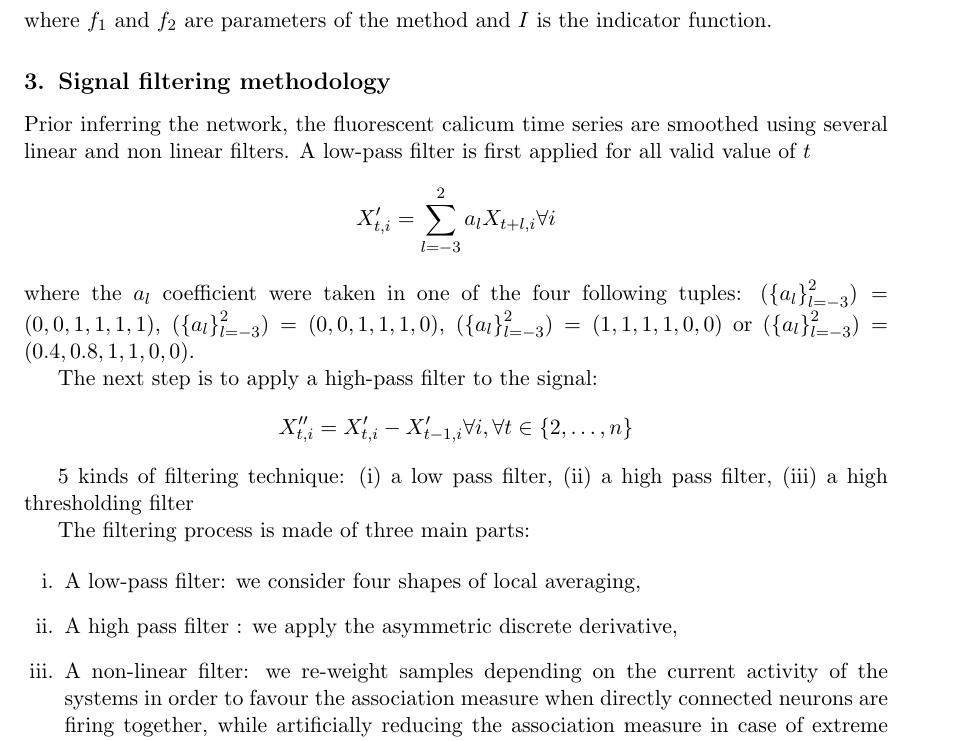
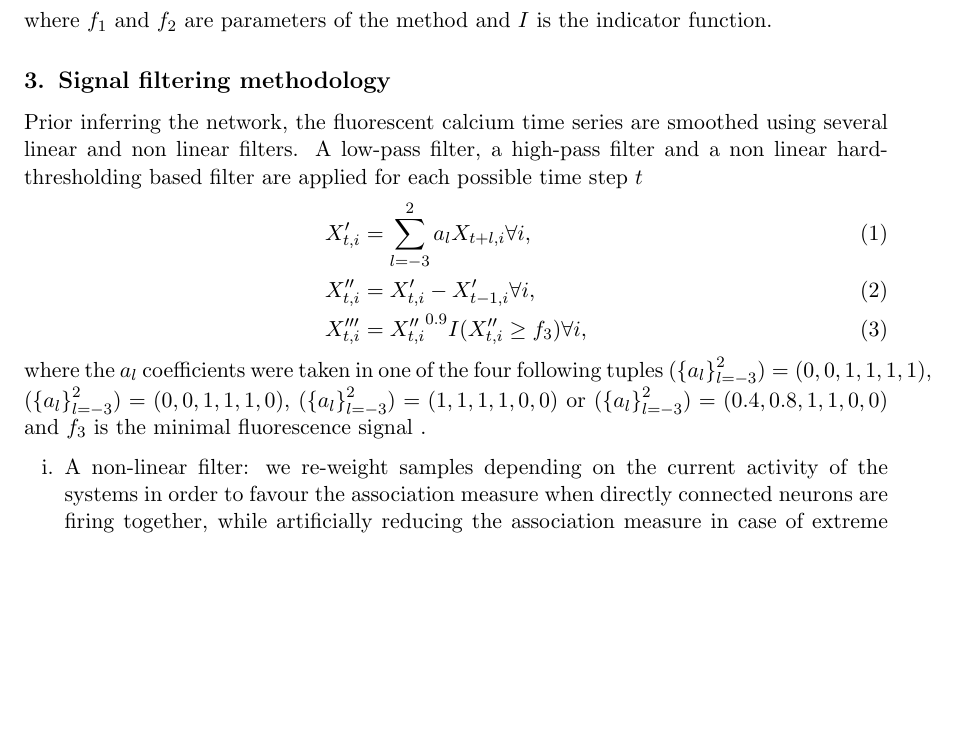
Before and after one commit to asutera/paper-connectomics, a LaTeX thesis (article.tex): part of page 3 of 4, cut so that both start at the same text, the shorter picture padded with empty space. Compiled offline with pdfLaTeX.

Commit message:
Explain low-pass, high-pass, hard-tresholding, power filter

```diff
--- a/article.tex
+++ b/article.tex
@@ -228,49 +228,28 @@ indicator function.
 % TODO
 
 % Filtering methodology
-Prior inferring the network, the fluorescent calicum time series are smoothed
-using several linear and non linear filters. A low-pass filter is first applied
-for all valid value of $t$
-\[
-X^\prime_{t,i} = \sum_{l=-3}^2 a_l X_{t+l,i} \forall i
-\]
-where the $a_l$ coefficient were taken in one of the four following tuples:
+Prior inferring the network, the fluorescent calcium time series are smoothed
+using several linear and non linear filters. A low-pass filter, a high-pass
+filter and a non linear hard-thresholding based filter are
+applied for each possible time step $t$
+\begin{align}
+X^\prime_{t,i} &= \sum_{l=-3}^2 a_l X_{t+l,i} \forall i, \\
+X^{\prime\prime}_{t,i} &= X^{\prime}_{t,i} - X^{\prime}_{t-1,i} \forall i, \\
+X^{\prime\prime\prime}_{t,i} &= {X^{\prime\prime}_{t,i}}^{0.9} I(X^{\prime\prime}_{t,i} \geq f_3) \forall i,
+\end{align}
+where the $a_l$ coefficients were taken in one of the four following tuples
 $(\left\{a_l\right\}_{l=-3}^2)=(0, 0, 1, 1, 1, 1)$,
 $(\left\{a_l\right\}_{l=-3}^2)=(0, 0, 1, 1, 1, 0)$,
 $(\left\{a_l\right\}_{l=-3}^2)=(1, 1, 1, 1, 0, 0)$ or
-$(\left\{a_l\right\}_{l=-3}^2)=(0.4, 0.8, 1, 1, 0, 0)$.
-
-The next step is to apply a high-pass filter to the signal:
-\[
-X^{\prime\prime}_{t,i} = X^{\prime}_{t,i} - X^{\prime}_{t-1,i}
-\forall i, \forall t \in \left\{2, \ldots, n\right\}
-\]
+$(\left\{a_l\right\}_{l=-3}^2)=(0.4, 0.8, 1, 1, 0, 0)$ and $f_3$ is the minimal
+fluorescence signal .
 
 
-5 kinds
-of filtering technique: (i) a low pass filter, (ii) a high pass filter, (iii)
-a high thresholding filter
 
-The filtering process is made of three main parts:
-
-
-% There are 4 filters:
-%     1/ smoothing filter (see filtering argument)
-%     2/ hard thresholding filter (see threshold argument)
-%     3/ non-linear filter: x[i] = x[i] ** 0.9
 %     4/ non-linear filter based on the neuron activations
 
 
- %  X_new = np.diff(X_new, axis=0)
- %  thresh1 = X_new < threshold * 1
- %  thresh2 = X_new >= threshold * 1
- %  X_new[thresh1] = 0
- %  X_new[thresh2] = pow(X_new[thresh2], 0.9)
-
-
 \begin{enumerate}[i.]
-\item A low-pass filter: we consider four shapes of local averaging,
-\item A high pass filter : we apply the asymmetric discrete derivative,
 \item A non-linear filter: we re-weight samples depending on the current
       activity of the systems in order to favour the association measure when
       directly connected neurons are firing together, while artificially
```
